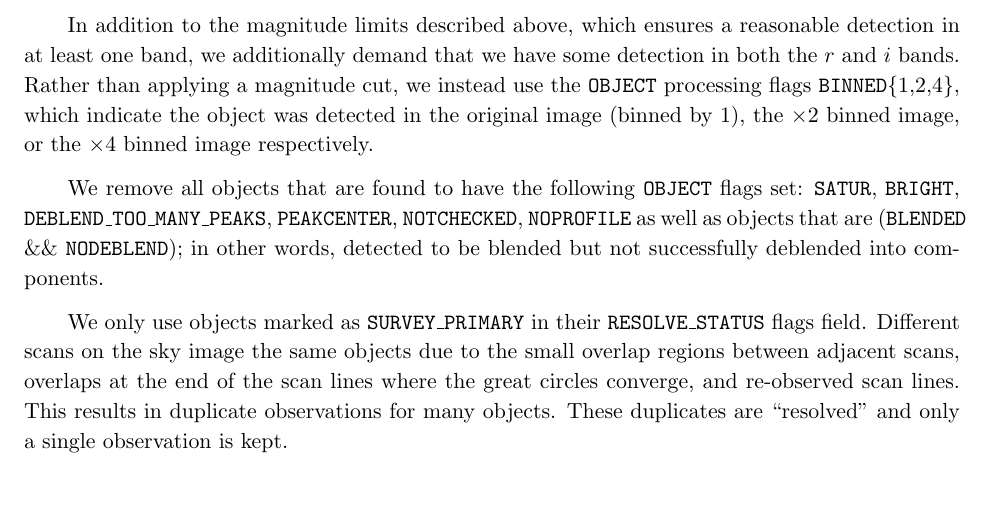
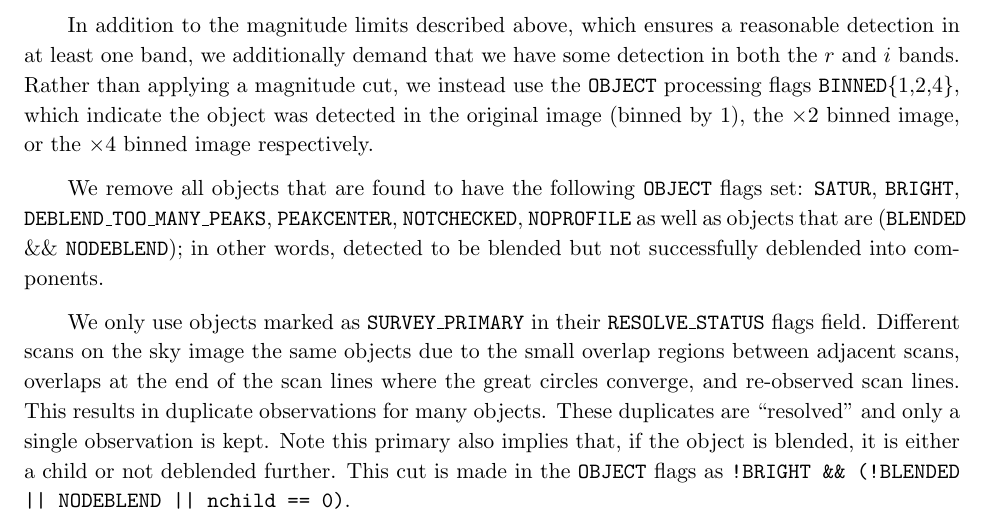
Before and after one commit to esheldon/latex, a LaTeX paper (photoz-dr8/photoz-dr8.tex): part of page 6 of 24, cut so that both start at the same text, the shorter picture padded with empty space. Compiled offline with pdfLaTeX.

Commit message:
fixed description of blending cuts

```diff
--- a/photoz-dr8/photoz-dr8.tex
+++ b/photoz-dr8/photoz-dr8.tex
@@ -328,12 +328,14 @@ that are (\texttt{BLENDED} \&\& \texttt{NODEBLEND}); in other words, detected
 to be blended but not successfully deblended into components.
 
 We only use objects marked as \texttt{SURVEY\_PRIMARY} in their
-\texttt{RESOLVE\_STATUS} flags field. Different scans on the
-sky image the same objects due to the small overlap regions between adjacent
-scans, overlaps at the end of the scan lines where the great circles converge,
-and re-observed scan lines.  This results in duplicate observations for many
-objects.  These duplicates are ``resolved'' and only a single observation is
-kept.
+\texttt{RESOLVE\_STATUS} flags field. Different scans on the sky image the same
+objects due to the small overlap regions between adjacent scans, overlaps at
+the end of the scan lines where the great circles converge, and re-observed
+scan lines.  This results in duplicate observations for many objects.  These
+duplicates are ``resolved'' and only a single observation is kept.  Note this
+primary also implies that, if the object is blended, it is either a child or
+not deblended further.  This cut is made in the \texttt{OBJECT} flags as
+\texttt{!BRIGHT \&\& (!BLENDED || NODEBLEND || nchild == 0)}.
 
 We require the extinction corrected \citep{Schlegel98} \cmodelmag\ in the \rmag\
 band to be in the range [\rmin, \rmax].  We also restrict the extinction corrected
```
